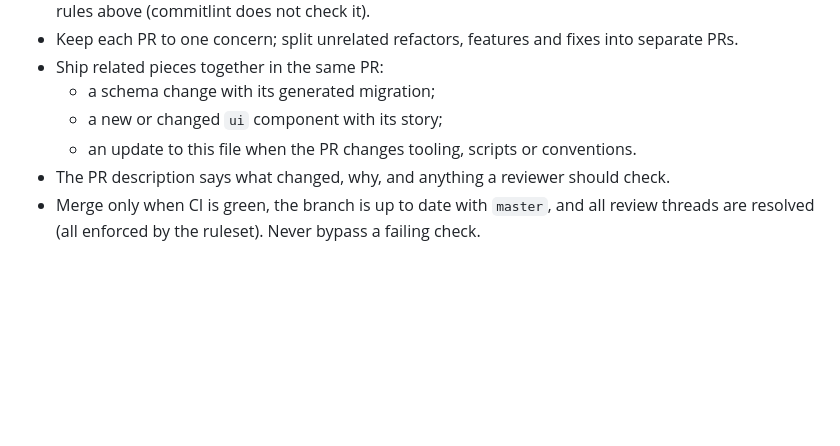
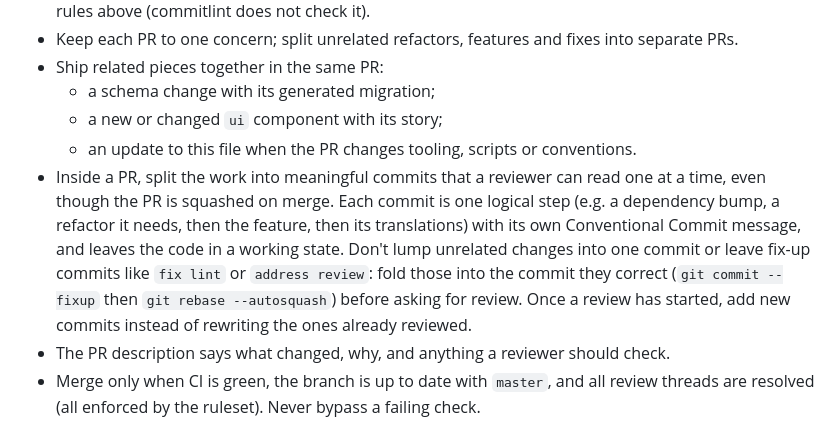
Before and after one commit to capitnflam/books, a Markdown page: CLAUDE.md, the part around the change. GitHub-like rendering; blank space fills up the shorter version.

Commit message:
docs: require prs to be split into meaningful commits (#22)
## What

Adds a rule to the "Branches and pull requests" section of `CLAUDE.md`:
split the work in a PR into meaningful commits.

- Each commit is one logical step (e.g. a dependency bump, the refactor
the feature needs, the feature, then its translations). It has its own
Conventional Commit message and leaves the code working.
- No grab-bag commits and no fix-up commits like `fix lint` or `address
review`. Fold those into the commit they fix (`git commit --fixup` +
`git rebase --autosquash`) before asking for review.
- Once a review has started, add new commits instead of rewriting the
ones already reviewed.

## Why

PRs are squashed on merge, so the history inside a PR is only for
review. Splitting it into clear steps lets reviewers read the change one
commit at a time.

## Reviewer notes

Docs only, so no code or tooling changes. Check that the rule doesn't
conflict with the squash-merge setup and the "one concern per PR" rule.

🤖 Generated with [Claude Code](https://claude.com/claude-code)

Co-authored-by: Claude Opus 5.5 <noreply@anthropic.com>

```diff
--- a/CLAUDE.md
+++ b/CLAUDE.md
@@ -142,5 +142,6 @@ Every commit message must follow [Conventional Commits](https://www.conventional
   - a schema change with its generated migration;
   - a new or changed `ui` component with its story;
   - an update to this file when the PR changes tooling, scripts or conventions.
+- Inside a PR, split the work into meaningful commits that a reviewer can read one at a time, even though the PR is squashed on merge. Each commit is one logical step (e.g. a dependency bump, a refactor it needs, then the feature, then its translations) with its own Conventional Commit message, and leaves the code in a working state. Don't lump unrelated changes into one commit or leave fix-up commits like `fix lint` or `address review`: fold those into the commit they correct (`git commit --fixup` then `git rebase --autosquash`) before asking for review. Once a review has started, add new commits instead of rewriting the ones already reviewed.
 - The PR description says what changed, why, and anything a reviewer should check.
 - Merge only when CI is green, the branch is up to date with `master`, and all review threads are resolved (all enforced by the ruleset). Never bypass a failing check.
```
